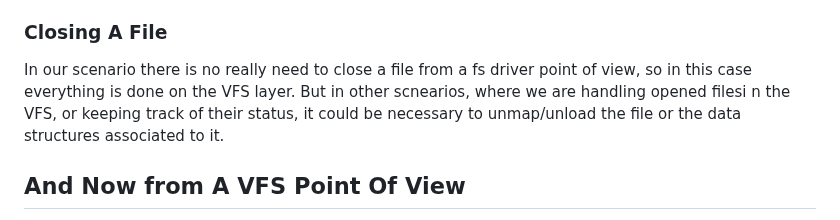
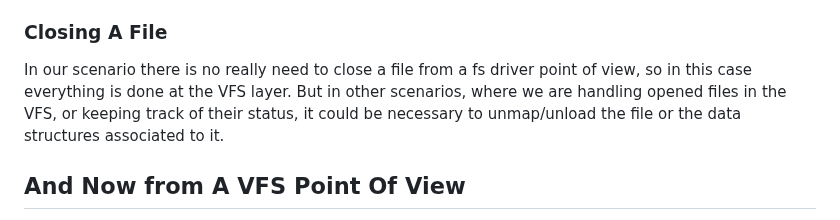
Before and after one commit to dreamportdev/Osdev-Notes, a Markdown page: 08_VirtualFileSystem/03_TarFileSystem.md, the part around the change. Rendered like a GitHub page.

Commit message:
Minor typofixes on tar file system chapter

```diff
--- a/08_VirtualFileSystem/03_TarFileSystem.md
+++ b/08_VirtualFileSystem/03_TarFileSystem.md
@@ -185,7 +185,7 @@ There is another problem: how do we know when we have reached the end of the fil
 
 ### Closing A File
 
-In our scenario there is no really need to close a file from a fs driver point of view, so in this case everything is done on the VFS layer. But in other scnearios, where we are handling opened filesi n the VFS, or keeping track of their status, it could be necessary to unmap/unload the file or the data structures associated to it.
+In our scenario there is no really need to close a file from a fs driver point of view, so in this case everything is done at the VFS layer. But in other scenarios, where we are handling opened files in the VFS, or keeping track of their status, it could be necessary to unmap/unload the file or the data structures associated to it.
 
 ## And Now from A VFS Point Of View
 
```
